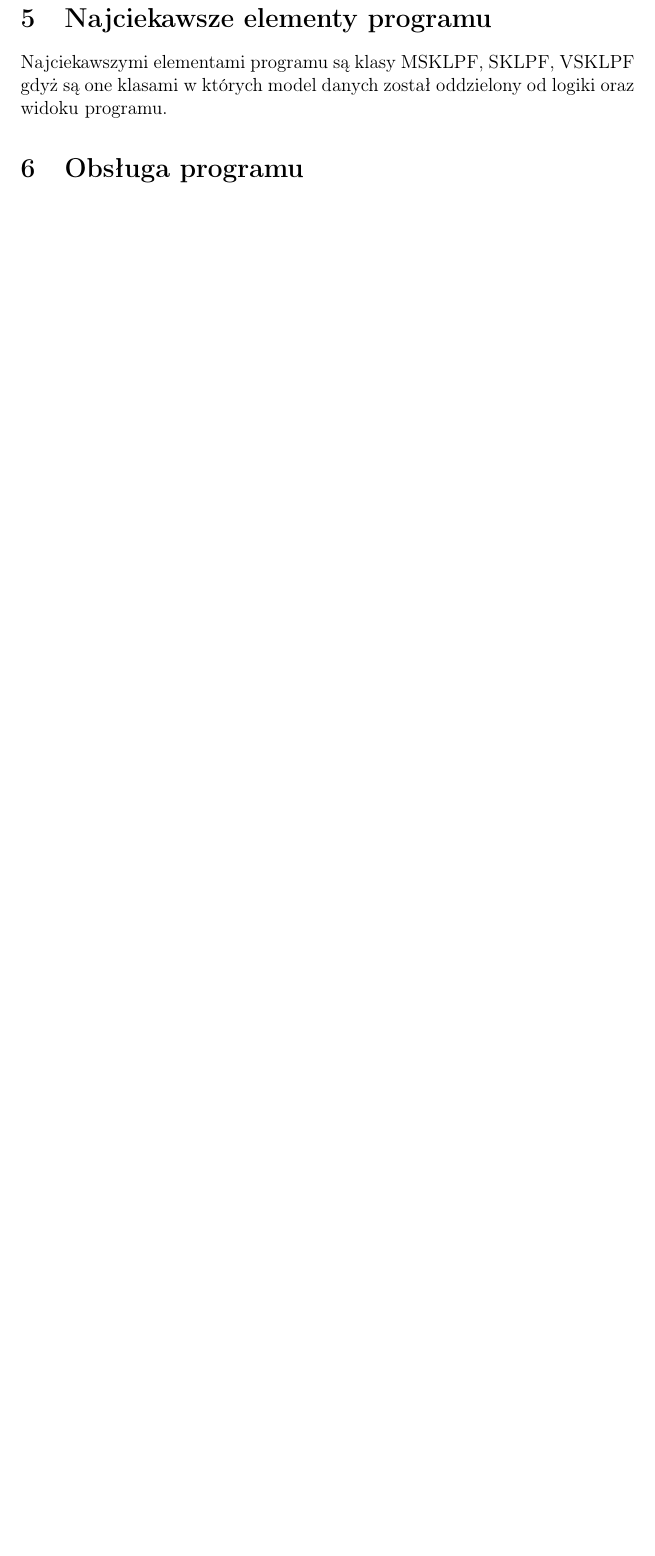
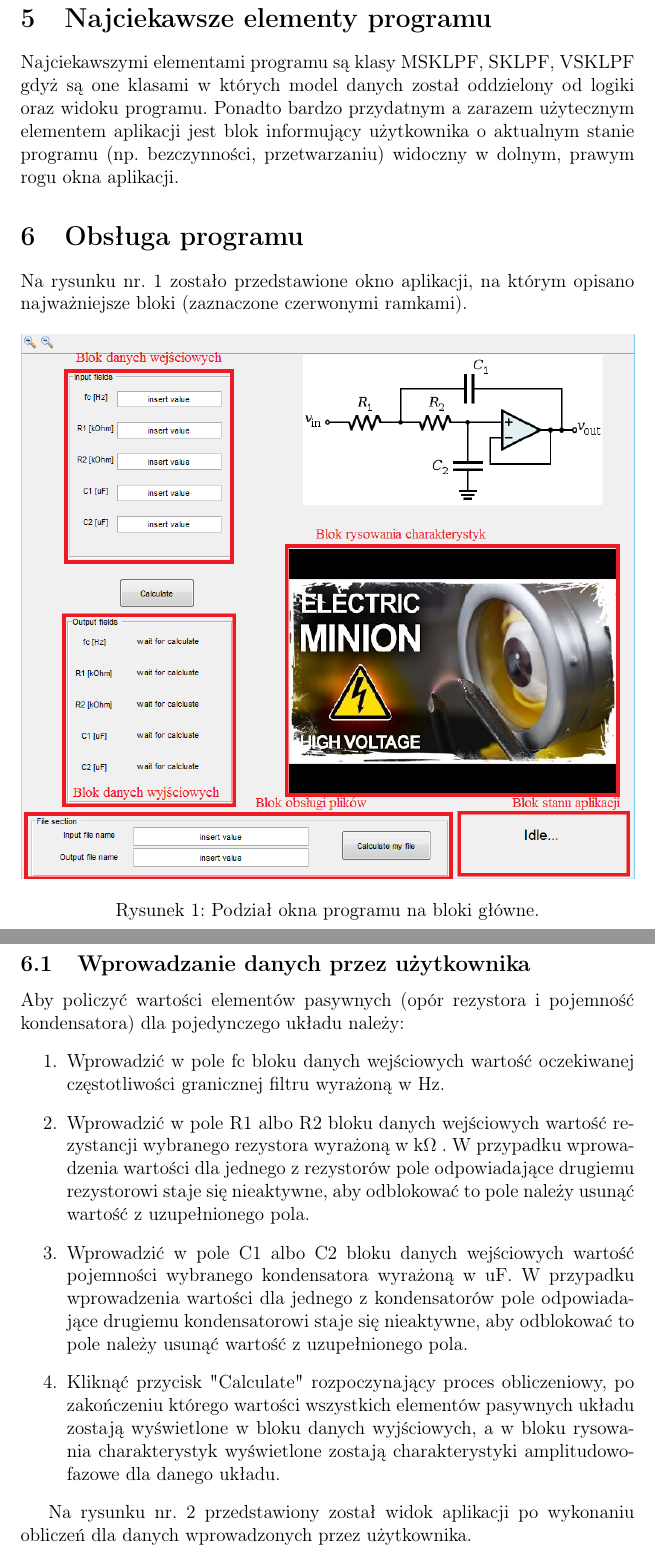
Before and after one commit to ziele3920/Sallen_Key_Low_pass_filter, a LaTeX document (Docs/main.tex): part of page 5 of 5 before the commit and two parts of pages 5 and 6 of 9 after it, the two joined at a grey line, cut so that both start at the same text, the shorter picture padded with empty space. Compiled offline with pdfLaTeX.

Commit message:
show must go on

```diff
--- a/Docs/main.tex
+++ b/Docs/main.tex
@@ -9,12 +9,14 @@
 \usepackage{color}
 \usepackage{mathtools}
 
+\usepackage[hidelinks]{hyperref}
+
 %%%%%%%%%%%%%%%%%%%%%%%%%%%%%%%%%%%%%%%%%%%%%%%%%%%%%%%%%%%%%STRONA TYTULOWA%%%%%%%%%%%%%%%%%%%%%%%%%%%%%%%%%%%%%%%%%%%%%%%%%%%%%%%%%%%%%%%%%%%%%%%%
 \title{\Huge \textbf{Sallen-Key Low-pass Filter\\[0.3in]}
   \huge Informatyka \\[0.2in]
   \LARGE Dokumentacja projektu
 }
-\date{21.01.2017}
+\date{22.01.2017}
 \author{
  	\quad	\\
   Arkadiusz Ziółkowski\\
@@ -114,6 +116,40 @@
 	Najciekawszymi elementami programu są klasy MSKLPF, SKLPF, VSKLPF gdyż
 	są one klasami w których model danych został oddzielony od logiki oraz widoku
 	programu.
+	Ponadto bardzo przydatnym a zarazem użytecznym elementem aplikacji jest
+	blok informujący użytkownika o aktualnym stanie programu (np. bezczynności,
+	przetwarzaniu) widoczny w dolnym, prawym rogu okna aplikacji.
 
 \section{Obsługa programu}
 
+	Na rysunku nr. \ref{fig:bloki} zostało przedstawione okno aplikacji, na którym opisano
+	najważniejsze bloki (zaznaczone czerwonymi ramkami).
+			\begin{figure}[!htbp]
+ 				\centering
+					 \includegraphics[width=\textwidth]{../Pictures/i1.png}
+ 					 \caption{Podział okna programu na bloki główne.}
+					 \label{fig:bloki}
+			\end{figure}
+
+	\subsection{Wprowadzanie danych przez użytkownika}
+		Aby policzyć wartości elementów pasywnych (opór rezystora i pojemność kondensatora)
+		dla pojedynczego układu należy:
+		\begin{enumerate}
+			\item Wprowadzić w pole fc bloku danych wejściowych wartość oczekiwanej
+			częstotliwości granicznej filtru wyrażoną w Hz.
+			\item Wprowadzić w pole R1 albo R2 bloku danych wejściowych wartość rezystancji
+			wybranego rezystora wyrażoną w k$\Omega$ . W przypadku wprowadzenia wartości
+			dla jednego z rezystorów pole odpowiadające drugiemu rezystorowi staje się
+		 	nieaktywne, aby odblokować to pole należy usunąć wartość z uzupełnionego pola.
+		 	\item Wprowadzić w pole C1 albo C2 bloku danych wejściowych wartość pojemności
+			wybranego kondensatora wyrażoną w uF. W przypadku wprowadzenia wartości
+			dla jednego z kondensatorów pole odpowiadające drugiemu kondensatorowi staje się
+		 	nieaktywne, aby odblokować to pole należy usunąć wartość z uzupełnionego pola.
+		 	\item Kliknąć przycisk "Calculate" rozpoczynający proces obliczeniowy, po
+		 	zakończeniu którego wartości wszystkich elementów pasywnych układu zostają
+		 	wyświetlone w bloku danych wyjściowych, a w bloku rysowania charakterystyk
+		 	wyświetlone zostają charakterystyki amplitudowo-fazowe dla danego układu.
+		\end{enumerate}
+
+		Na rysunku nr. \ref{fig:dane} przedstawiony został widok aplikacji po
+		wykonaniu obliczeń dla danych wprowadzonych przez użytkownika.
```
Also changed, not shown: Docs/main.pdf, Pictures/i1.png (added), Pictures/i2.png (added), Pictures/plik.png (added), Docs/main.tex (48 more changed lines), 4 other files.
